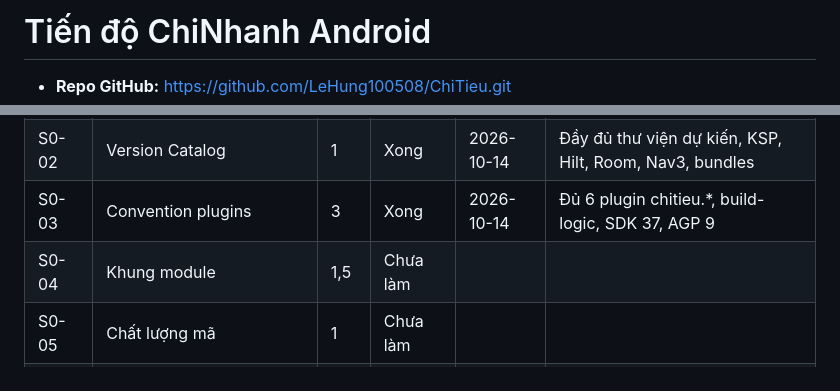
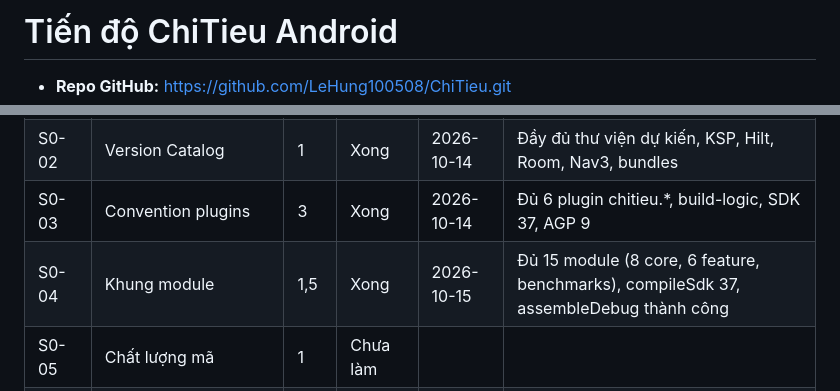
Before and after one commit to LeHung100508/ChiTieu-docs, a Markdown page: tien-do.md, 2 parts joined by grey strips. Drawn GitHub-style.

Commit message:
[S0-04] tạo 15 module khung (8 core, 6 feature, benchmarks), loại bỏ .idea khỏi git

```diff
--- a/tien-do.md
+++ b/tien-do.md
@@ -1,3 +1,3 @@
-# Tiến độ ChiNhanh Android
+# Tiến độ ChiTieu Android
 
 - **Repo GitHub:** https://github.com/LeHung100508/ChiTieu.git
@@ -15,7 +15,7 @@ Trạng thái: Chưa làm · Đang làm · Chờ rà soát · Cần sửa · Xon
 | S0-01 | Tạo project | 1 | Xong | 2026-10-13 | Đã chốt hung.lct.chitieu, JDK 17, Compose, AGP 9 |
 | S0-02 | Version Catalog | 1 | Xong | 2026-10-14 | Đầy đủ thư viện dự kiến, KSP, Hilt, Room, Nav3, bundles |
 | S0-03 | Convention plugins | 3 | Xong | 2026-10-14 | Đủ 6 plugin chitieu.*, build-logic, SDK 37, AGP 9 |
-| S0-04 | Khung module | 1,5 | Chưa làm | | |
+| S0-04 | Khung module | 1,5 | Xong | 2026-10-15 | Đủ 15 module (8 core, 6 feature, benchmarks), compileSdk 37, assembleDebug thành công |
 | S0-05 | Chất lượng mã | 1 | Chưa làm | | |
 | S0-06 | CI | 1,5 | Chưa làm | | |
 | S0-07 | Design system: màu và chữ | 1,5 | Chưa làm | | |
```
Also changed, not shown: other parts of tien-do.md (+2 -2 lines), hoc/S0-04-khung-module.md (added, +42 -0 lines).
